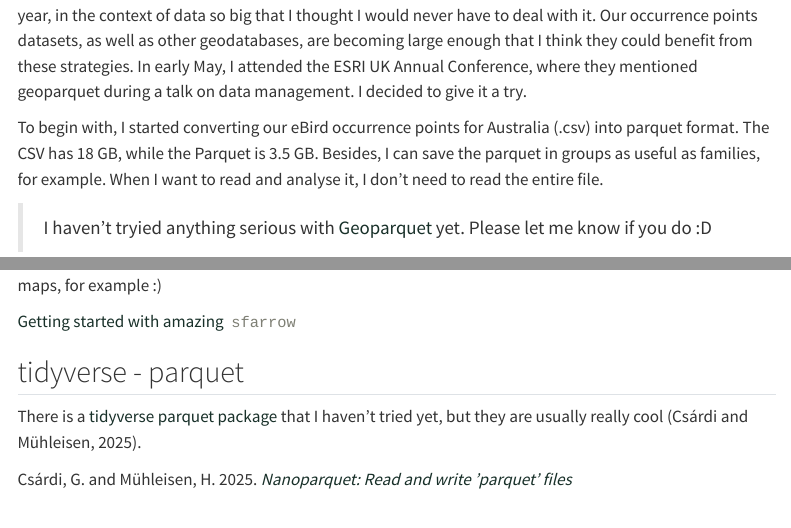
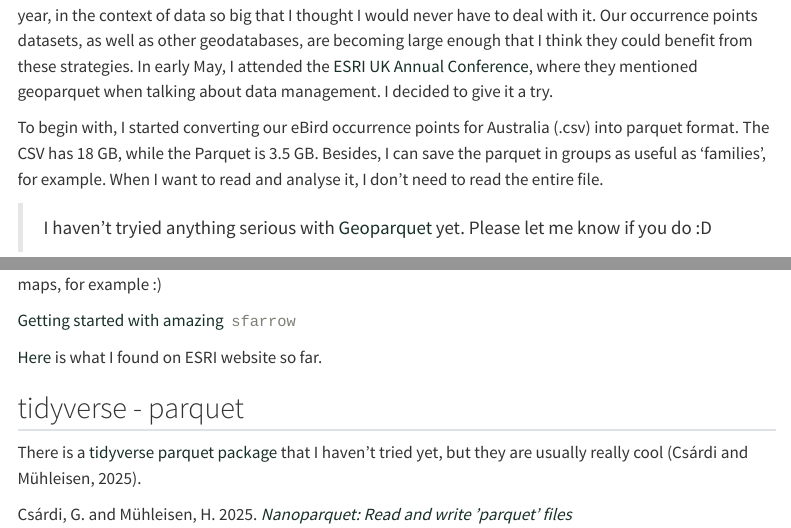
Before and after one commit to arbobm/parquet-basic-tutorial, a Quarto document (index.qmd): the page in a window 1100 px wide, from 220 px down, and a second part further down, joined at a grey line. Rendered offline with R 4.5, knitr and Pandoc in place of Quarto, with nearby package versions; some code elsewhere in the file could not run offline; menus at the side of the page are left out; long lines of code are wrapped.

Commit message:
add esri link

```diff
--- a/index.qmd
+++ b/index.qmd
@@ -46,9 +46,9 @@ bibliography: templates/references.bib
 
 :::
 
-The first time I heard about the parquet format was during a specialisation in Data Science & Analytics last year, in the context of data so big that I thought I would never have to deal with it. Our occurrence points datasets, as well as other geodatabases, are becoming large enough that I think they could benefit from these strategies. In early May, I attended the ESRI UK Annual Conference, where they mentioned geoparquet during a talk on data management. I decided to give it a try.
+The first time I heard about the parquet format was during a specialisation in Data Science & Analytics last year, in the context of data so big that I thought I would never have to deal with it. Our occurrence points datasets, as well as other geodatabases, are becoming large enough that I think they could benefit from these strategies. In early May, I attended the [ESRI UK Annual Conference](https://www.esriuk.com/en-gb/about/events/ac/presentations/2025), where they mentioned geoparquet when talking about data management. I decided to give it a try.
 
-To begin with, I started converting our eBird occurrence points for Australia (.csv) into parquet format. The CSV has 18 GB, while the Parquet is 3.5 GB. Besides, I can save the parquet in groups as useful as families, for example. When I want to read and analyse it, I don't need to read the entire file.
+To begin with, I started converting our eBird occurrence points for Australia (.csv) into parquet format. The CSV has 18 GB, while the Parquet is 3.5 GB. Besides, I can save the parquet in groups as useful as 'families', for example. When I want to read and analyse it, I don't need to read the entire file.
 
 > I haven't tryied anything serious with [Geoparquet](#geoparquet) yet. Please let me know if you do :D
 
@@ -402,6 +402,8 @@ I'll just leave the link to the package here for now, but we can try and practic
 [Getting started with amazing `sfarrow`](https://wcjochem.github.io/sfarrow/articles/example_sfarrow.html){target="_blank"}
 <!-- ### example from real life with range maps? -->
 
+[Here](https://developers.arcgis.com/geoanalytics/data/data-sources/geoparquet/){target='_blank'} is what I found on ESRI website so far.
+
 
 ## tidyverse - parquet
 
```
